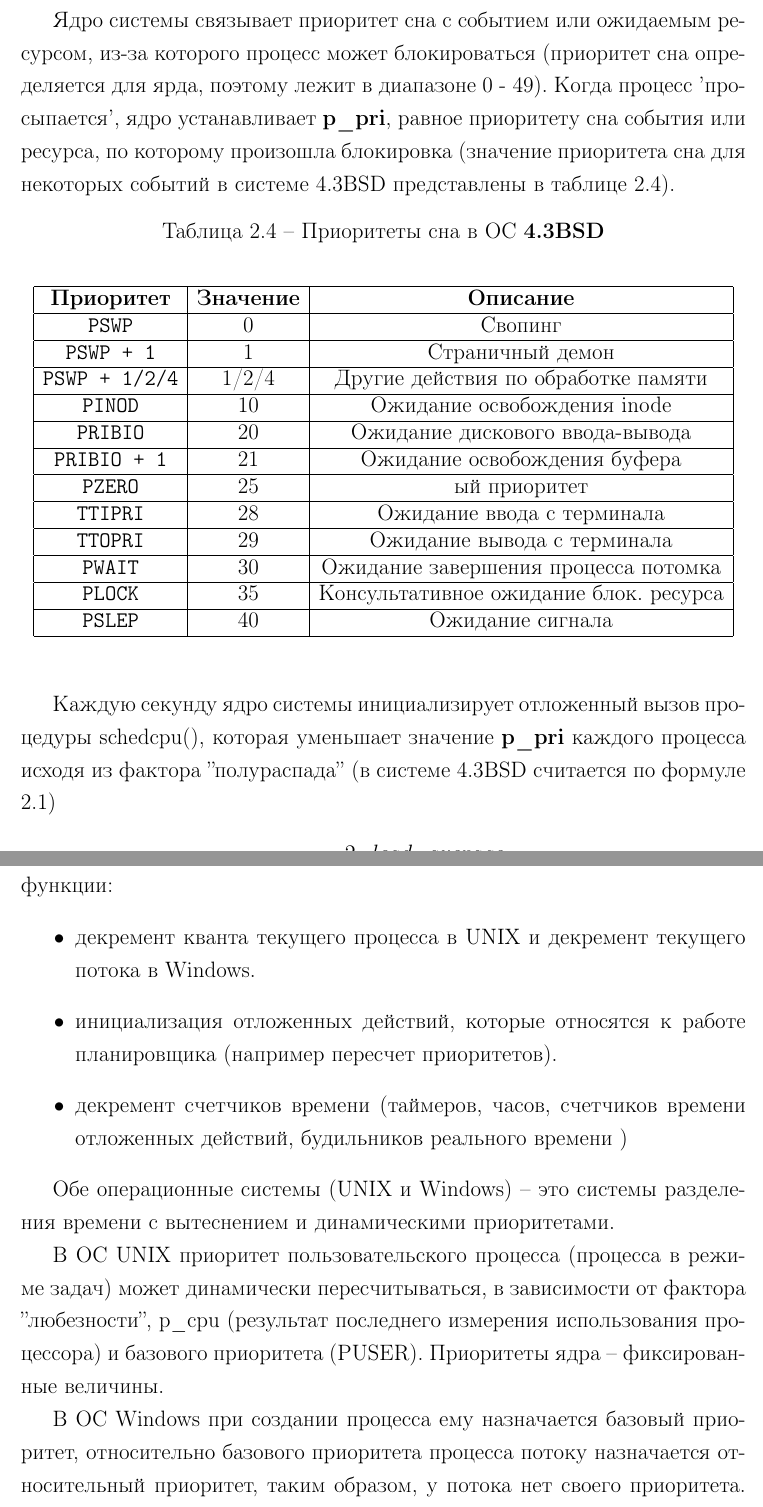
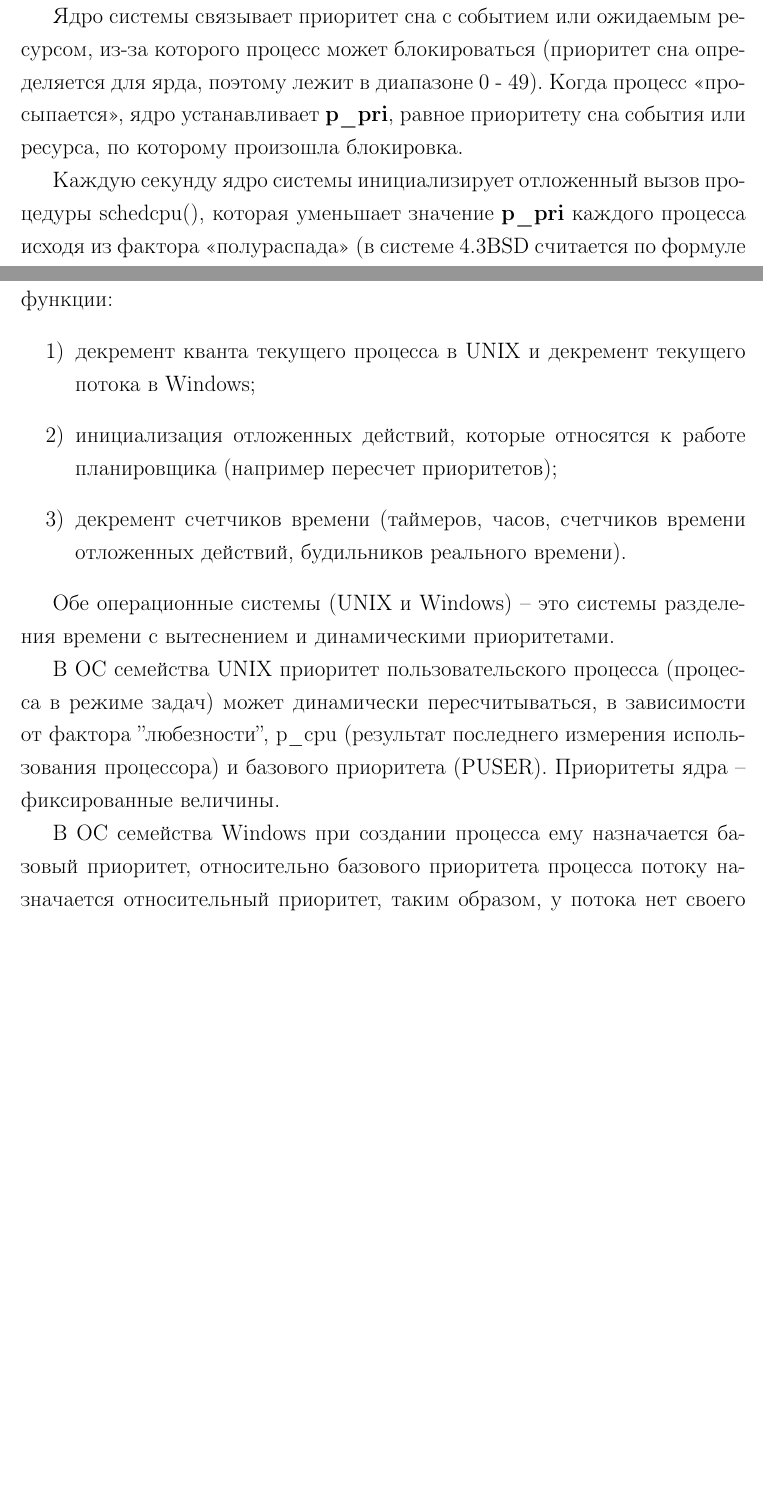
Before and after one commit to kalashkovpaul/bmstu-os, a LaTeX document (lab01/part2/report/report.tex, which reads lab01/part2/report/10-analysis.tex): two parts of pages 13 and 15 of 15 before the commit and two parts of pages 13 and 14 of 14 after it, joined at a grey line, cut so that both start at the same text, the shorter picture padded with empty space. Compiled offline with pdfLaTeX.

Commit message:
Lab01.2 ready to show

```diff
--- a/lab01/part2/report/10-analysis.tex
+++ b/lab01/part2/report/10-analysis.tex
@@ -276,52 +271,52 @@
 
 Поле \textbf{p\_cpu} инициализируется нулем при создании процесса, и на каждом тике обработчик таймера увеличивает это поле текущего процесса на 1, до максимального значения равного 127.
 
-Ядро системы связывает приоритет сна с событием или ожидаемым ресурсом, из-за которого процесс может блокироваться (приоритет сна определяется для ярда, поэтому лежит в диапазоне 0 - 49). Когда процесс 'просыпается', ядро устанавливает \textbf{p\_pri}, равное приоритету сна события или ресурса, по которому произошла блокировка (значение приоритета сна для некоторых событий в системе 4.3BSD представлены в таблице \ref{tab:bsd}).
+Ядро системы связывает приоритет сна с событием или ожидаемым ресурсом, из-за которого процесс может блокироваться (приоритет сна определяется для ярда, поэтому лежит в диапазоне 0 - 49). Когда процесс <<просыпается>>, ядро устанавливает \textbf{p\_pri}, равное приоритету сна события или ресурса, по которому произошла блокировка.
+%(значение приоритета сна для некоторых событий в системе 4.3BSD представлены в таблице \ref{tab:bsd}).
 
 
 
-\begin{table}[h]
-	\caption{Приоритеты
-		сна в ОС \textbf{4.3BSD}}
-	\label{tab:bsd}
-	\begin{center}
-		\begin{tabular}{ |c|c|c|  }
-			\hline
-			\textbf{Приоритет} & \textbf{Значение} & \textbf{Описание} \\
-			\hline
-			\texttt{PSWP} & 0 & Свопинг \\
-			\hline
-			\texttt{PSWP + 1} & 1 & Страничный демон \\
-			\hline
-			\texttt{PSWP + 1/2/4} & 1/2/4 & Другие действия по обработке памяти \\
-			\hline
-			\texttt{PINOD} & 10 & Ожидание освобождения inode \\
-			\hline
-			\texttt{PRIBIO} & 20 & Ожидание дискового ввода-вывода \\
-			\hline
-			\texttt{PRIBIO + 1} & 21 & Ожидание освобождения буфера \\
-			\hline
-			\texttt{PZERO} & 25 & ый приоритет \\
-			\hline
-			\texttt{TTIPRI} & 28 & Ожидание ввода с терминала \\
-			\hline
-			\texttt{TTOPRI} & 29 & Ожидание вывода с терминала \\
-			\hline
-			\texttt{PWAIT} & 30 & Ожидание завершения процесса потомка \\
-			\hline
-			\texttt{PLOCK} & 35 & Консультативное ожидание блок. ресурса \\
-			\hline
-			\texttt{PSLEP} & 40 & Ожидание сигнала \\
-			\hline
-		\end{tabular}
-	\end{center}
-\end{table}
+%\begin{table}[h]
+%	\caption{Приоритеты
+%		сна в ОС \textbf{4.3BSD}}
+%	\label{tab:bsd}
+%	\begin{center}
+%		\begin{tabular}{ |c|c|c|  }
+%			\hline
+%			\textbf{Приоритет} & \textbf{Значение} & \textbf{Описание} \\
+%			\hline
+%			\texttt{PSWP} & 0 & Свопинг \\
+%			\hline
+%			\texttt{PSWP + 1} & 1 & Страничный демон \\
+%			\hline
+%			\texttt{PSWP + 1/2/4} & 1/2/4 & Другие действия по обработке памяти \\
+%			\hline
+%			\texttt{PINOD} & 10 & Ожидание освобождения inode \\
+%			\hline
+%			\texttt{PRIBIO} & 20 & Ожидание дискового ввода-вывода \\
+%			\hline
+%			\texttt{PRIBIO + 1} & 21 & Ожидание освобождения буфера \\
+%			\hline
+%			\texttt{PZERO} & 25 & ый приоритет \\
+%			\hline
+%			\texttt{TTIPRI} & 28 & Ожидание ввода с терминала \\
+%			\hline
+%			\texttt{TTOPRI} & 29 & Ожидание вывода с терминала \\
+%			\hline
+%			\texttt{PWAIT} & 30 & Ожидание завершения процесса потомка \\
+%			\hline
+%			\texttt{PLOCK} & 35 & Консультативное ожидание блок. ресурса \\
+%			\hline
+%			\texttt{PSLEP} & 40 & Ожидание сигнала \\
+%			\hline
+%		\end{tabular}
+%	\end{center}
+%\end{table}
 
-Каждую секунду ядро системы инициализирует отложенный вызов процедуры schedcpu(), которая уменьшает значение \textbf{p\_pri} каждого процесса исходя из фактора ''полураспада'' (в системе 4.3BSD считается по формуле \ref{eq:ref1})
-
+Каждую секунду ядро системы инициализирует отложенный вызов процедуры schedcpu(), которая уменьшает значение \textbf{p\_pri} каждого процесса исходя из фактора <<полураспада>> (в системе 4.3BSD считается по формуле \ref{eq:ref1}).
 \begin{equation}
 	\label{eq:ref1}
-	decay = \frac{2 \cdot load\_average}{2 \cdot load\_average + 1}
+	decay = \frac{2 \cdot load\_average}{2 \cdot load\_average + 1},
 \end{equation} где
 \textit{load\_average} - это среднее количество процессов, находящихся в состоянии готовности к выполнению, за последнюю секунду.
 
@@ -331,6 +325,6 @@
 \begin{equation}
 	\label{eq:ref2}
-	p\_usrpri = PUSER + \frac{p\_cpu}{2} + 2 \cdot p\_nice
+	p\_usrpri = PUSER + \frac{p\_cpu}{2} + 2 \cdot p\_nice,
 \end{equation}где \textit{PUSER} - базовый приоритет в режиме задачи, равный 50.
 
 Таким образом, если процесс в последний раз использовал большое количество процессорного времени, то его р\_срu будет увеличен => рост значения p\_usrpri => понижение приоритета.  Чем дольше процесс простаивает в очереди на выполнение, тем больше фактор полураспада уменьшает его р\_срu => повышение его приоритета. Такая схема предотвращает бесконечное откладывание низкоприоритетных процессов. Применение данной схемы предпочтительно процессам, осуществляющим много операций ввода-вывода, в противоположность процессам, производящим много вычислений. То есть динамический пересчет приоритетов процессов в режиме задачи позволяет избежать бесконечного откладывания.
@@ -338,14 +332,14 @@
 
 \chapter{Вывод}
 Функции обработчика прерывания от системного таймера в системах разделения времени семейства UNIX и для семейства Windows схожи, так как эти ОС являются системами разделения времени. Общие основные функции:
-\begin{itemize}
-	\item декремент кванта текущего процесса в UNIX и декремент текущего потока в Windows.
-	\item инициализация отложенных действий, которые относятся к работе планировщика (например пересчет приоритетов).
-	\item декремент счетчиков времени (таймеров, часов, счетчиков времени отложенных действий, будильников реального времени )
-\end{itemize}
+\begin{enumerate}[label=\arabic*)]
+	\item декремент кванта текущего процесса в UNIX и декремент текущего потока в Windows;
+	\item инициализация отложенных действий, которые относятся к работе планировщика (например пересчет приоритетов);
+	\item декремент счетчиков времени (таймеров, часов, счетчиков времени отложенных действий, будильников реального времени).
+\end{enumerate}
 
 Обе операционные системы (UNIX и Windows) -- это системы разделения времени с вытеснением и динамическими приоритетами.
 
-В ОС UNIX приоритет пользовательского процесса (процесса в режиме задач) может динамически пересчитываться, в зависимости от фактора ''любезности'', p\_cpu (результат последнего измерения использования процессора) и базового приоритета (PUSER). Приоритеты ядра -- фиксированные величины.
+В ОС семейства UNIX приоритет пользовательского процесса (процесса в режиме задач) может динамически пересчитываться, в зависимости от фактора ''любезности'', p\_cpu (результат последнего измерения использования процессора) и базового приоритета (PUSER). Приоритеты ядра -- фиксированные величины.
 
-В ОС Windows при создании процесса ему назначается базовый приоритет, относительно базового приоритета процесса потоку назначается относительный приоритет, таким образом, у потока нет своего приоритета. Приоритет потока пользовательского процесса может быть динамически пересчитан.
+В ОС семейства Windows при создании процесса ему назначается базовый приоритет, относительно базового приоритета процесса потоку назначается относительный приоритет, таким образом, у потока нет своего приоритета. Приоритет потока пользовательского процесса может быть динамически пересчитан.
```
Also changed, not shown: lab01/part2/report/00-title.tex (+1 -1 lines), lab01/part2/report/report.pdf, lab01/part2/report/10-analysis.tex (46 more changed lines), 2 other files.
